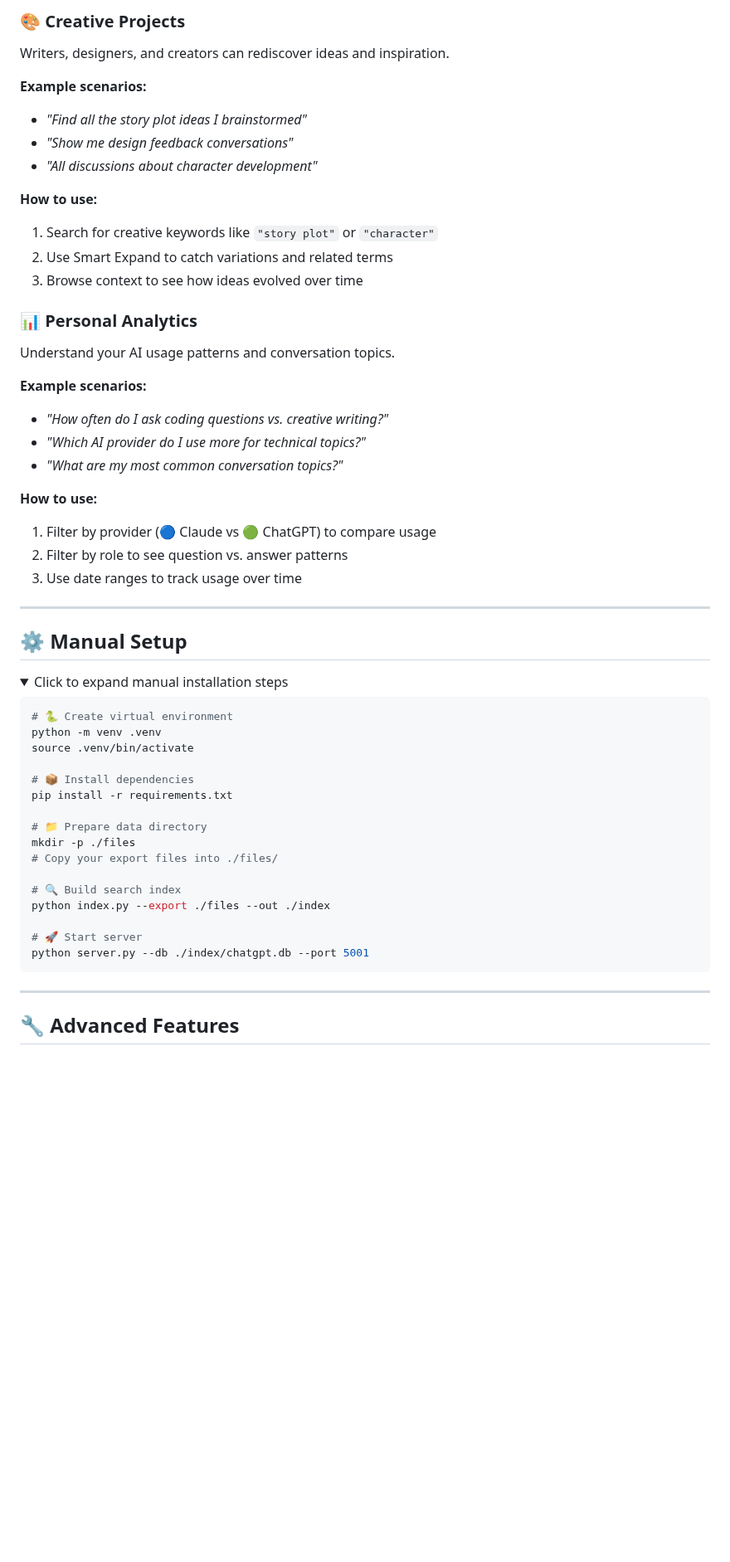
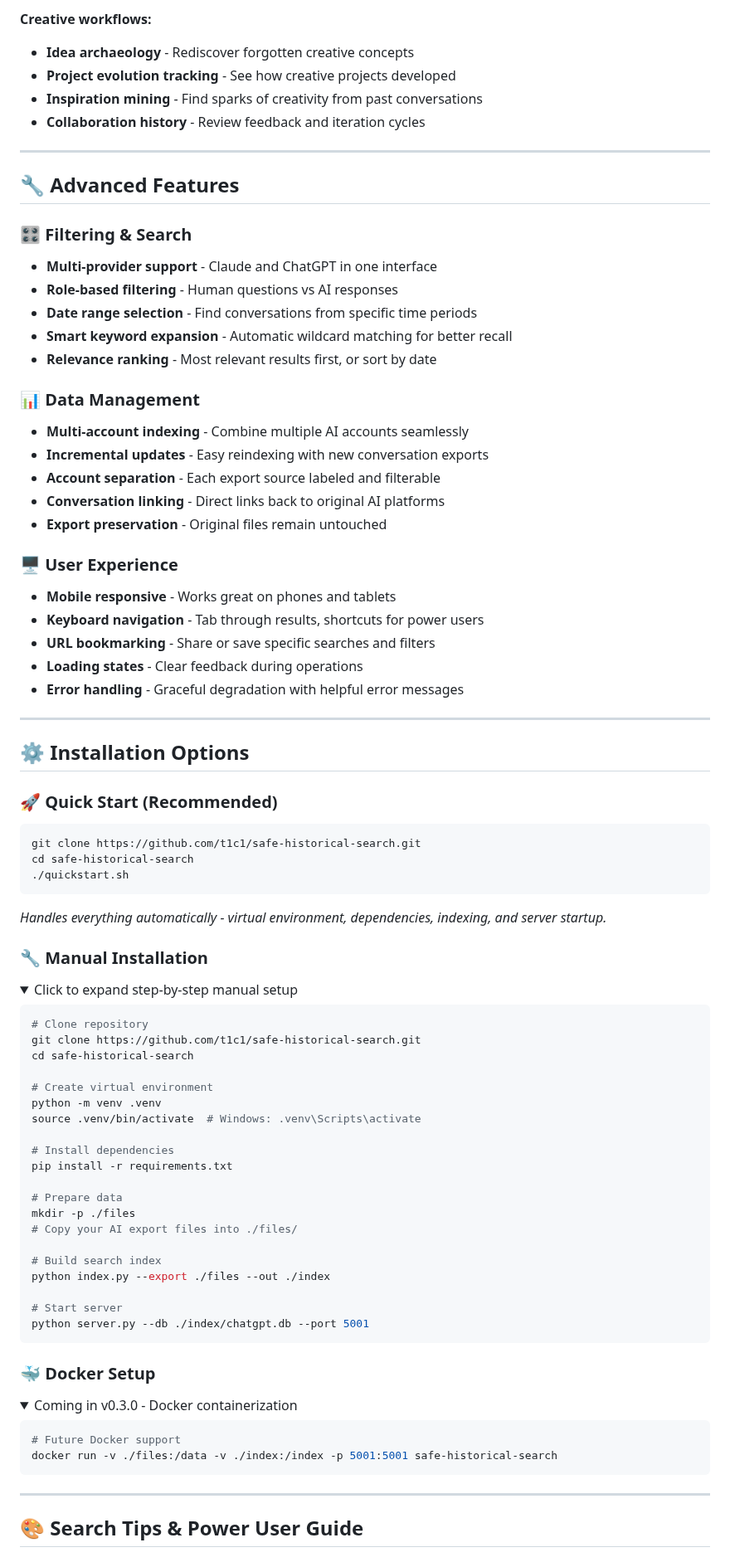
Before and after one commit to t1c1/safe-historical-search, a Markdown page: README.md, the part around one of its changes. Shown at 83% size. Rendered like a GitHub page; folded sections open; blank space fills up the shorter version.

````diff
--- a/README.md
+++ b/README.md
@@ -130,59 +118,88 @@ Developers and IT professionals can quickly find solutions to recurring problems
 
-### 🎨 **Creative Projects**
-Writers, designers, and creators can rediscover ideas and inspiration.
-
-**Example scenarios:**
-- *"Find all the story plot ideas I brainstormed"*
-- *"Show me design feedback conversations"*
-- *"All discussions about character development"*
-
-**How to use:**
-1. Search for creative keywords like `"story plot"` or `"character"`
-2. Use Smart Expand to catch variations and related terms
-3. Browse context to see how ideas evolved over time
-
-### 📊 **Personal Analytics**
-Understand your AI usage patterns and conversation topics.
-
-**Example scenarios:**
-- *"How often do I ask coding questions vs. creative writing?"*
-- *"Which AI provider do I use more for technical topics?"*
-- *"What are my most common conversation topics?"*
-
-**How to use:**
-1. Filter by provider (🔵 Claude vs 🟢 ChatGPT) to compare usage
-2. Filter by role to see question vs. answer patterns
-3. Use date ranges to track usage over time
+**Creative workflows:**
+- **Idea archaeology** - Rediscover forgotten creative concepts
+- **Project evolution tracking** - See how creative projects developed
+- **Inspiration mining** - Find sparks of creativity from past conversations
+- **Collaboration history** - Review feedback and iteration cycles
 
 ---
 
-## ⚙️ Manual Setup
+## 🔧 Advanced Features
 
+### 🎛️ **Filtering & Search**
+- **Multi-provider support** - Claude and ChatGPT in one interface
+- **Role-based filtering** - Human questions vs AI responses
+- **Date range selection** - Find conversations from specific time periods
+- **Smart keyword expansion** - Automatic wildcard matching for better recall
+- **Relevance ranking** - Most relevant results first, or sort by date
+
+### 📊 **Data Management**
+- **Multi-account indexing** - Combine multiple AI accounts seamlessly
+- **Incremental updates** - Easy reindexing with new conversation exports
+- **Account separation** - Each export source labeled and filterable
+- **Conversation linking** - Direct links back to original AI platforms
+- **Export preservation** - Original files remain untouched
+
+### 🖥️ **User Experience**
+- **Mobile responsive** - Works great on phones and tablets
+- **Keyboard navigation** - Tab through results, shortcuts for power users
+- **URL bookmarking** - Share or save specific searches and filters
+- **Loading states** - Clear feedback during operations
+- **Error handling** - Graceful degradation with helpful error messages
+
+---
+
+## ⚙️ Installation Options
+
+### 🚀 **Quick Start (Recommended)**
+```bash
+git clone https://github.com/t1c1/safe-historical-search.git
+cd safe-historical-search
+./quickstart.sh
+```
+*Handles everything automatically - virtual environment, dependencies, indexing, and server startup.*
+
+### 🔧 **Manual Installation**
 <details>
-<summary>Click to expand manual installation steps</summary>
+<summary>Click to expand step-by-step manual setup</summary>
 
 ```bash
-# 🐍 Create virtual environment
+# Clone repository
+git clone https://github.com/t1c1/safe-historical-search.git
+cd safe-historical-search
+
+# Create virtual environment
 python -m venv .venv
-source .venv/bin/activate
+source .venv/bin/activate  # Windows: .venv\Scripts\activate
 
-# 📦 Install dependencies
+# Install dependencies
 pip install -r requirements.txt
 
-# 📁 Prepare data directory
+# Prepare data
 mkdir -p ./files
-# Copy your export files into ./files/
+# Copy your AI export files into ./files/
 
-# 🔍 Build search index
+# Build search index
 python index.py --export ./files --out ./index
 
-# 🚀 Start server
+# Start server
 python server.py --db ./index/chatgpt.db --port 5001
+```
+
+</details>
+
+### 🐳 **Docker Setup**
+<details>
+<summary>Coming in v0.3.0 - Docker containerization</summary>
+
+```bash
+# Future Docker support
+docker run -v ./files:/data -v ./index:/index -p 5001:5001 safe-historical-search
 ```
 
 </details>
 
 ---
 
-## 🔧 Advanced Features
+## 🎨 **Search Tips & Power User Guide**
 
````
Also changed, not shown: other parts of README.md (+222 -154 lines).
